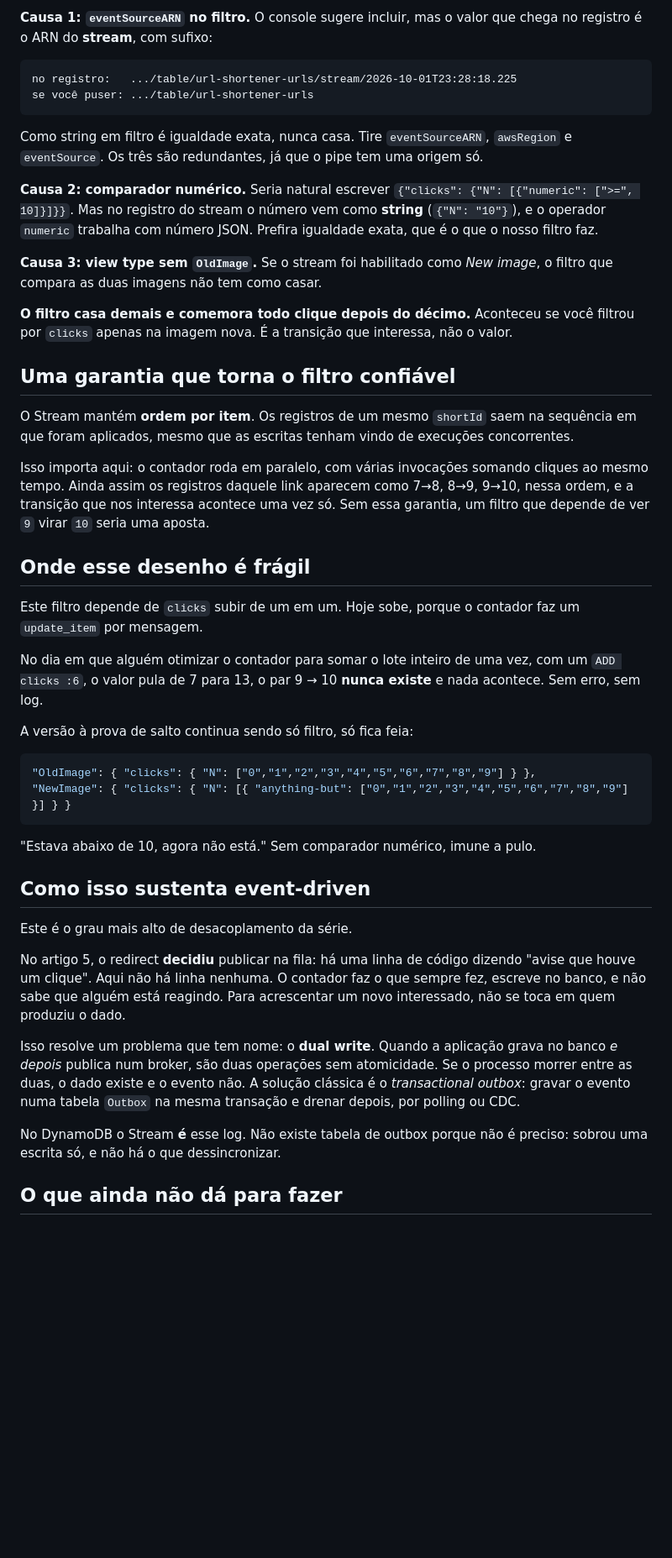
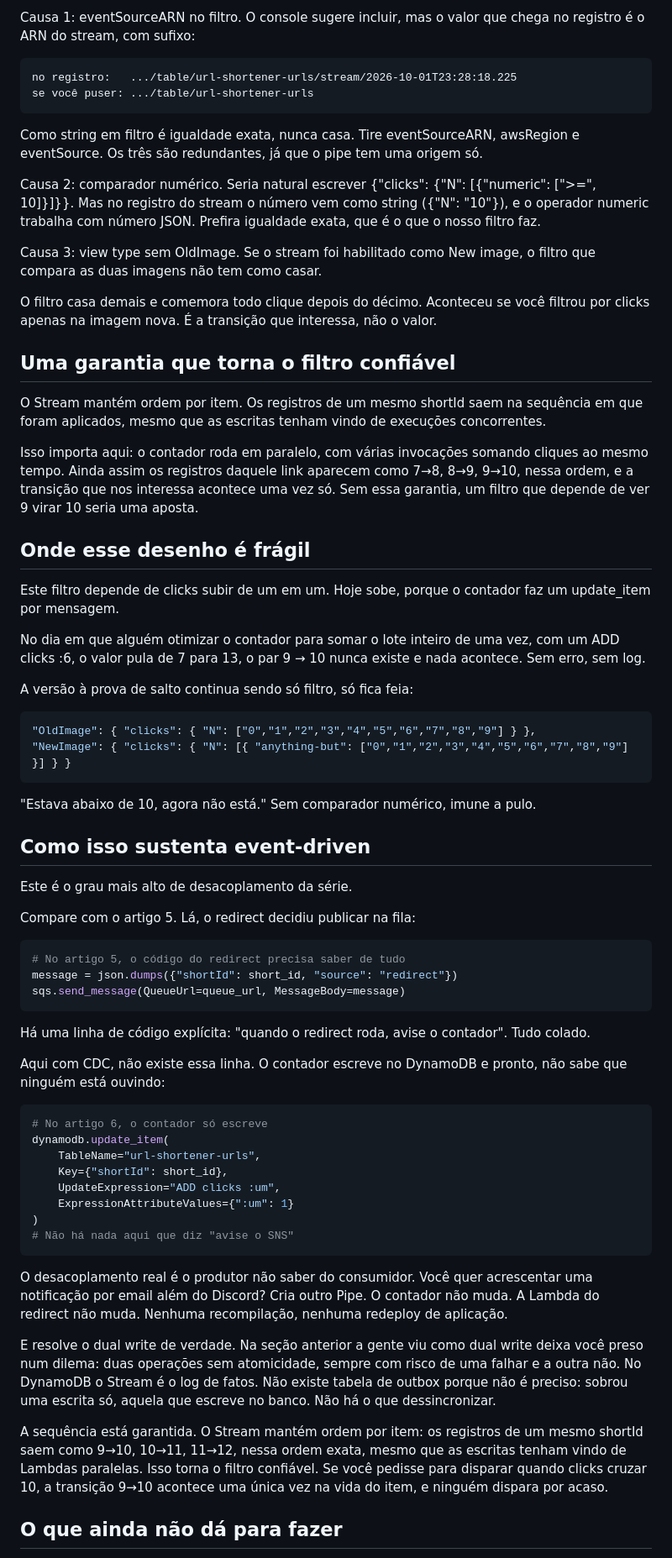
Before and after one commit to ricardoandreh/minicurso-aws-sepe2026, a Markdown page: blog/06-streams-pipes.md, the part around one of its changes. Shown at 84% size. Rendered like a GitHub page; blank space fills up the shorter version.

````diff
--- a/blog/06-streams-pipes.md
+++ b/blog/06-streams-pipes.md
@@ -105,30 +148,30 @@ Ainda não há ninguém assinando o tópico, isso fica para o próximo artigo. P
 
-**Causa 1: `eventSourceARN` no filtro.** O console sugere incluir, mas o valor que chega no registro é o ARN do **stream**, com sufixo:
+Causa 1: eventSourceARN no filtro. O console sugere incluir, mas o valor que chega no registro é o ARN do stream, com sufixo:
 
 ```
 no registro:   .../table/url-shortener-urls/stream/2026-10-01T23:28:18.225
 se você puser: .../table/url-shortener-urls
 ```
 
-Como string em filtro é igualdade exata, nunca casa. Tire `eventSourceARN`, `awsRegion` e `eventSource`. Os três são redundantes, já que o pipe tem uma origem só.
+Como string em filtro é igualdade exata, nunca casa. Tire eventSourceARN, awsRegion e eventSource. Os três são redundantes, já que o pipe tem uma origem só.
 
-**Causa 2: comparador numérico.** Seria natural escrever `{"clicks": {"N": [{"numeric": [">=", 10]}]}}`. Mas no registro do stream o número vem como **string** (`{"N": "10"}`), e o operador `numeric` trabalha com número JSON. Prefira igualdade exata, que é o que o nosso filtro faz.
+Causa 2: comparador numérico. Seria natural escrever {"clicks": {"N": [{"numeric": [">=", 10]}]}}. Mas no registro do stream o número vem como string ({"N": "10"}), e o operador numeric trabalha com número JSON. Prefira igualdade exata, que é o que o nosso filtro faz.
 
-**Causa 3: view type sem `OldImage`.** Se o stream foi habilitado como *New image*, o filtro que compara as duas imagens não tem como casar.
+Causa 3: view type sem OldImage. Se o stream foi habilitado como New image, o filtro que compara as duas imagens não tem como casar.
 
-**O filtro casa demais e comemora todo clique depois do décimo.** Aconteceu se você filtrou por `clicks` apenas na imagem nova. É a transição que interessa, não o valor.
+O filtro casa demais e comemora todo clique depois do décimo. Aconteceu se você filtrou por clicks apenas na imagem nova. É a transição que interessa, não o valor.
 
 ## Uma garantia que torna o filtro confiável
 
-O Stream mantém **ordem por item**. Os registros de um mesmo `shortId` saem na sequência em que foram aplicados, mesmo que as escritas tenham vindo de execuções concorrentes.
+O Stream mantém ordem por item. Os registros de um mesmo shortId saem na sequência em que foram aplicados, mesmo que as escritas tenham vindo de execuções concorrentes.
 
-Isso importa aqui: o contador roda em paralelo, com várias invocações somando cliques ao mesmo tempo. Ainda assim os registros daquele link aparecem como 7→8, 8→9, 9→10, nessa ordem, e a transição que nos interessa acontece uma vez só. Sem essa garantia, um filtro que depende de ver `9` virar `10` seria uma aposta.
+Isso importa aqui: o contador roda em paralelo, com várias invocações somando cliques ao mesmo tempo. Ainda assim os registros daquele link aparecem como 7→8, 8→9, 9→10, nessa ordem, e a transição que nos interessa acontece uma vez só. Sem essa garantia, um filtro que depende de ver 9 virar 10 seria uma aposta.
 
 ## Onde esse desenho é frágil
 
-Este filtro depende de `clicks` subir de um em um. Hoje sobe, porque o contador faz um `update_item` por mensagem.
+Este filtro depende de clicks subir de um em um. Hoje sobe, porque o contador faz um update_item por mensagem.
 
-No dia em que alguém otimizar o contador para somar o lote inteiro de uma vez, com um `ADD clicks :6`, o valor pula de 7 para 13, o par 9 → 10 **nunca existe** e nada acontece. Sem erro, sem log.
+No dia em que alguém otimizar o contador para somar o lote inteiro de uma vez, com um ADD clicks :6, o valor pula de 7 para 13, o par 9 → 10 nunca existe e nada acontece. Sem erro, sem log.
 
 A versão à prova de salto continua sendo só filtro, só fica feia:
 
@@ -143,11 +186,34 @@ A versão à prova de salto continua sendo só filtro, só fica feia:
 
 Este é o grau mais alto de desacoplamento da série.
 
-No artigo 5, o redirect **decidiu** publicar na fila: há uma linha de código dizendo "avise que houve um clique". Aqui não há linha nenhuma. O contador faz o que sempre fez, escreve no banco, e não sabe que alguém está reagindo. Para acrescentar um novo interessado, não se toca em quem produziu o dado.
+Compare com o artigo 5. Lá, o redirect decidiu publicar na fila:
 
-Isso resolve um problema que tem nome: o **dual write**. Quando a aplicação grava no banco *e depois* publica num broker, são duas operações sem atomicidade. Se o processo morrer entre as duas, o dado existe e o evento não. A solução clássica é o *transactional outbox*: gravar o evento numa tabela `Outbox` na mesma transação e drenar depois, por polling ou CDC.
+```python
+# No artigo 5, o código do redirect precisa saber de tudo
+message = json.dumps({"shortId": short_id, "source": "redirect"})
+sqs.send_message(QueueUrl=queue_url, MessageBody=message)
+```
 
-No DynamoDB o Stream **é** esse log. Não existe tabela de outbox porque não é preciso: sobrou uma escrita só, e não há o que dessincronizar.
+Há uma linha de código explícita: "quando o redirect roda, avise o contador". Tudo colado.
+
+Aqui com CDC, não existe essa linha. O contador escreve no DynamoDB e pronto, não sabe que ninguém está ouvindo:
+
+```python
+# No artigo 6, o contador só escreve
+dynamodb.update_item(
+    TableName="url-shortener-urls",
+    Key={"shortId": short_id},
+    UpdateExpression="ADD clicks :um",
+    ExpressionAttributeValues={":um": 1}
+)
+# Não há nada aqui que diz "avise o SNS"
+```
+
+O desacoplamento real é o produtor não saber do consumidor. Você quer acrescentar uma notificação por email além do Discord? Cria outro Pipe. O contador não muda. A Lambda do redirect não muda. Nenhuma recompilação, nenhuma redeploy de aplicação.
+
+E resolve o dual write de verdade. Na seção anterior a gente viu como dual write deixa você preso num dilema: duas operações sem atomicidade, sempre com risco de uma falhar e a outra não. No DynamoDB o Stream é o log de fatos. Não existe tabela de outbox porque não é preciso: sobrou uma escrita só, aquela que escreve no banco. Não há o que dessincronizar.
+
+A sequência está garantida. O Stream mantém ordem por item: os registros de um mesmo shortId saem como 9→10, 10→11, 11→12, nessa ordem exata, mesmo que as escritas tenham vindo de Lambdas paralelas. Isso torna o filtro confiável. Se você pedisse para disparar quando clicks cruzar 10, a transição 9→10 acontece uma única vez na vida do item, e ninguém dispara por acaso.
 
 ## O que ainda não dá para fazer
 
````
Also changed, not shown: other parts of blog/06-streams-pipes.md (+75 -32 lines).
